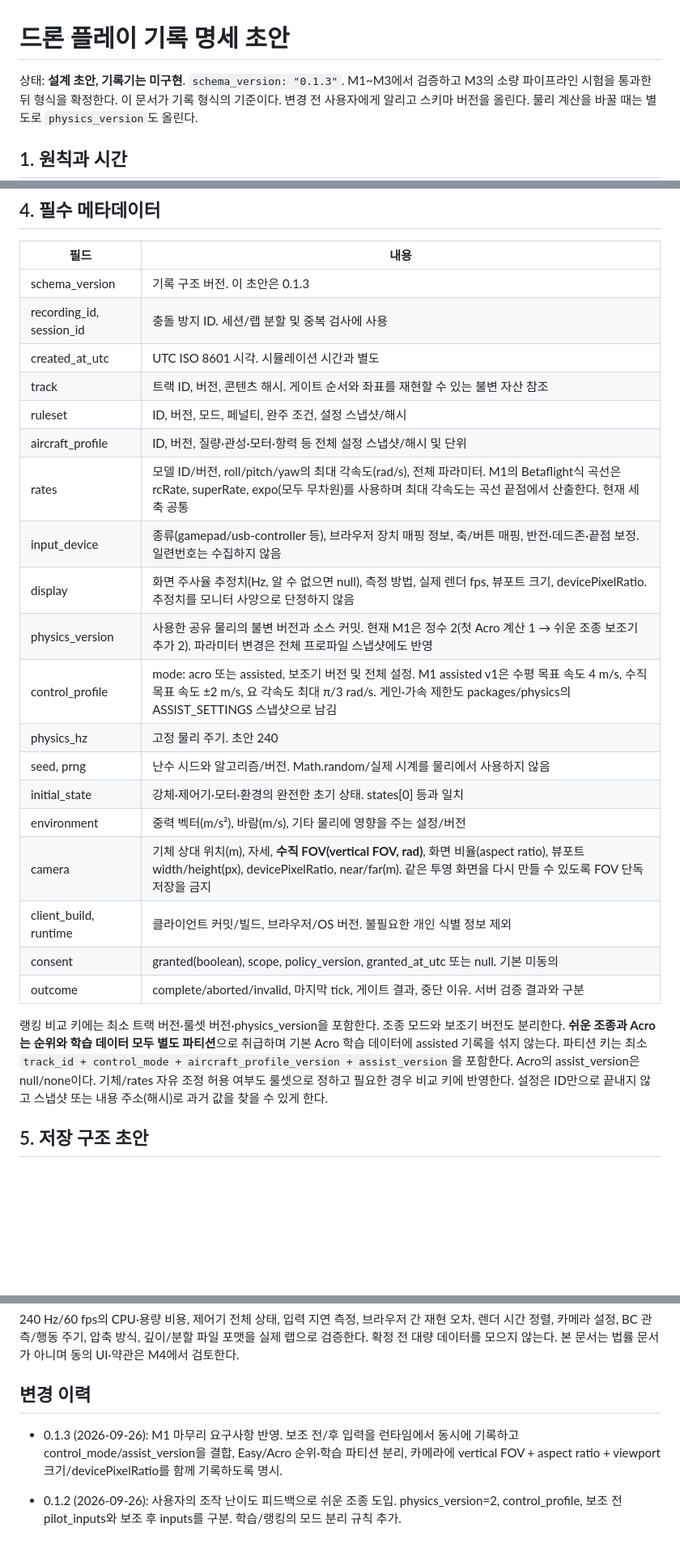
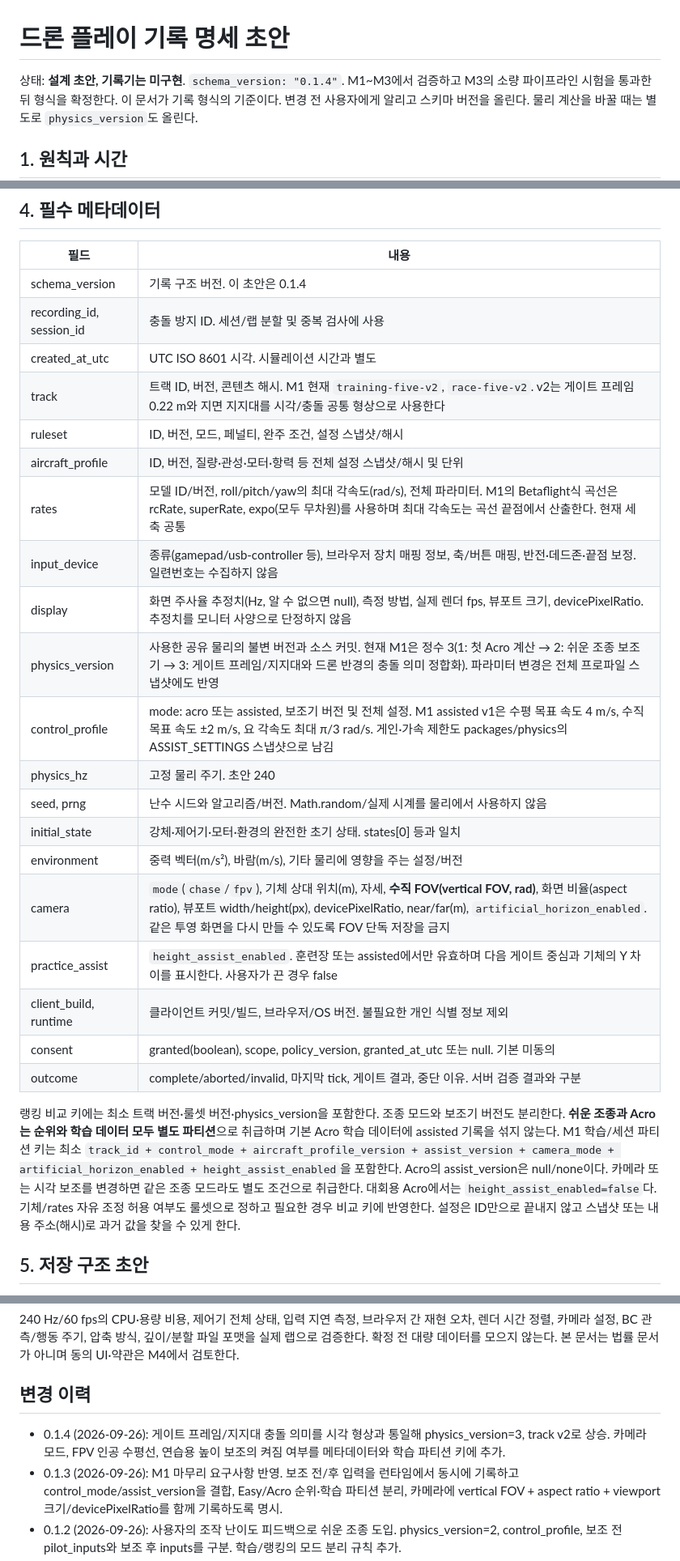
Before and after one commit to leefoxai/Drone_Game, a Markdown page: docs/data_spec.md, 3 parts joined by grey strips. Shown at 81% size. Drawn GitHub-style; blank space fills up the shorter version.

Commit message:
docs: 시야·연습 보조 메타데이터와 physics 3 기록 계약 반영

```diff
--- a/docs/data_spec.md
+++ b/docs/data_spec.md
@@ -1,6 +1,6 @@
 # 드론 플레이 기록 명세 초안
 
-상태: **설계 초안, 기록기는 미구현**. `schema_version: "0.1.3"`.
+상태: **설계 초안, 기록기는 미구현**. `schema_version: "0.1.4"`.
 M1~M3에서 검증하고 M3의 소량 파이프라인 시험을 통과한 뒤 형식을 확정한다.
 이 문서가 기록 형식의 기준이다. 변경 전 사용자에게 알리고 스키마 버전을 올린다.
 물리 계산을 바꿀 때는 별도로 `physics_version`도 올린다.
@@ -53,28 +53,31 @@ M1~M3에서 검증하고 M3의 소량 파이프라인 시험을 통과한 뒤
 
 | 필드 | 내용 |
 |---|---|
-| schema_version | 기록 구조 버전. 이 초안은 0.1.3 |
+| schema_version | 기록 구조 버전. 이 초안은 0.1.4 |
 | recording_id, session_id | 충돌 방지 ID. 세션/랩 분할 및 중복 검사에 사용 |
 | created_at_utc | UTC ISO 8601 시각. 시뮬레이션 시간과 별도 |
-| track | 트랙 ID, 버전, 콘텐츠 해시. 게이트 순서와 좌표를 재현할 수 있는 불변 자산 참조 |
+| track | 트랙 ID, 버전, 콘텐츠 해시. M1 현재 `training-five-v2`, `race-five-v2`. v2는 게이트 프레임 0.22 m와 지면 지지대를 시각/충돌 공통 형상으로 사용한다 |
 | ruleset | ID, 버전, 모드, 페널티, 완주 조건, 설정 스냅샷/해시 |
 | aircraft_profile | ID, 버전, 질량·관성·모터·항력 등 전체 설정 스냅샷/해시 및 단위 |
 | rates | 모델 ID/버전, roll/pitch/yaw의 최대 각속도(rad/s), 전체 파라미터. M1의 Betaflight식 곡선은 rcRate, superRate, expo(모두 무차원)를 사용하며 최대 각속도는 곡선 끝점에서 산출한다. 현재 세 축 공통 |
 | input_device | 종류(gamepad/usb-controller 등), 브라우저 장치 매핑 정보, 축/버튼 매핑, 반전·데드존·끝점 보정. 일련번호는 수집하지 않음 |
 | display | 화면 주사율 추정치(Hz, 알 수 없으면 null), 측정 방법, 실제 렌더 fps, 뷰포트 크기, devicePixelRatio. 추정치를 모니터 사양으로 단정하지 않음 |
-| physics_version | 사용한 공유 물리의 불변 버전과 소스 커밋. 현재 M1은 정수 2(첫 Acro 계산 1 → 쉬운 조종 보조기 추가 2). 파라미터 변경은 전체 프로파일 스냅샷에도 반영 |
+| physics_version | 사용한 공유 물리의 불변 버전과 소스 커밋. 현재 M1은 정수 3(1: 첫 Acro 계산 → 2: 쉬운 조종 보조기 → 3: 게이트 프레임/지지대와 드론 반경의 충돌 의미 정합화). 파라미터 변경은 전체 프로파일 스냅샷에도 반영 |
 | control_profile | mode: acro 또는 assisted, 보조기 버전 및 전체 설정. M1 assisted v1은 수평 목표 속도 4 m/s, 수직 목표 속도 ±2 m/s, 요 각속도 최대 π/3 rad/s. 게인·가속 제한도 packages/physics의 ASSIST_SETTINGS 스냅샷으로 남김 |
 | physics_hz | 고정 물리 주기. 초안 240 |
 | seed, prng | 난수 시드와 알고리즘/버전. Math.random/실제 시계를 물리에서 사용하지 않음 |
 | initial_state | 강체·제어기·모터·환경의 완전한 초기 상태. states[0] 등과 일치 |
 | environment | 중력 벡터(m/s²), 바람(m/s), 기타 물리에 영향을 주는 설정/버전 |
-| camera | 기체 상대 위치(m), 자세, **수직 FOV(vertical FOV, rad)**, 화면 비율(aspect ratio), 뷰포트 width/height(px), devicePixelRatio, near/far(m). 같은 투영 화면을 다시 만들 수 있도록 FOV 단독 저장을 금지 |
+| camera | `mode`(`chase`/`fpv`), 기체 상대 위치(m), 자세, **수직 FOV(vertical FOV, rad)**, 화면 비율(aspect ratio), 뷰포트 width/height(px), devicePixelRatio, near/far(m), `artificial_horizon_enabled`. 같은 투영 화면을 다시 만들 수 있도록 FOV 단독 저장을 금지 |
+| practice_assist | `height_assist_enabled`. 훈련장 또는 assisted에서만 유효하며 다음 게이트 중심과 기체의 Y 차이를 표시한다. 사용자가 끈 경우 false |
 | client_build, runtime | 클라이언트 커밋/빌드, 브라우저/OS 버전. 불필요한 개인 식별 정보 제외 |
 | consent | granted(boolean), scope, policy_version, granted_at_utc 또는 null. 기본 미동의 |
 | outcome | complete/aborted/invalid, 마지막 tick, 게이트 결과, 중단 이유. 서버 검증 결과와 구분 |
 
 랭킹 비교 키에는 최소 트랙 버전·룰셋 버전·physics_version을 포함한다.
-조종 모드와 보조기 버전도 분리한다. **쉬운 조종과 Acro는 순위와 학습 데이터 모두 별도 파티션**으로 취급하며 기본 Acro 학습 데이터에 assisted 기록을 섞지 않는다. 파티션 키는 최소 `track_id + control_mode + aircraft_profile_version + assist_version`을 포함한다. Acro의 assist_version은 null/none이다.
+조종 모드와 보조기 버전도 분리한다. **쉬운 조종과 Acro는 순위와 학습 데이터 모두 별도 파티션**으로 취급하며 기본 Acro 학습 데이터에 assisted 기록을 섞지 않는다.
+M1 학습/세션 파티션 키는 최소 `track_id + control_mode + aircraft_profile_version + assist_version + camera_mode + artificial_horizon_enabled + height_assist_enabled`을 포함한다. Acro의 assist_version은 null/none이다.
+카메라 또는 시각 보조를 변경하면 같은 조종 모드라도 별도 조건으로 취급한다. 대회용 Acro에서는 `height_assist_enabled=false`다.
 기체/rates 자유 조정 허용 여부도 룰셋으로 정하고 필요한 경우 비교 키에 반영한다.
 설정은 ID만으로 끝내지 않고 스냅샷 또는 내용 주소(해시)로 과거 값을 찾을 수 있게 한다.
 
@@ -136,8 +139,8 @@ recordings/<recording_id>/
 
 ## 변경 이력
 
+- 0.1.4 (2026-09-26): 게이트 프레임/지지대 충돌 의미를 시각 형상과 통일해 physics_version=3, track v2로 상승. 카메라 모드, FPV 인공 수평선, 연습용 높이 보조의 켜짐 여부를 메타데이터와 학습 파티션 키에 추가.
 - 0.1.3 (2026-09-26): M1 마무리 요구사항 반영. 보조 전/후 입력을 런타임에서 동시에 기록하고 control_mode/assist_version을 결합, Easy/Acro 순위·학습 파티션 분리, 카메라에 vertical FOV + aspect ratio + viewport 크기/devicePixelRatio를 함께 기록하도록 명시.
-
 - 0.1.2 (2026-09-26): 사용자의 조작 난이도 피드백으로 쉬운 조종 도입. physics_version=2,
   control_profile, 보조 전 pilot_inputs와 보조 후 inputs를 구분. 학습/랭킹의 모드 분리 규칙 추가.
 - 0.1.1 (2026-09-26): M1 첫 `physics_version=1`과 rates 파라미터 단위를 구체화.
```
